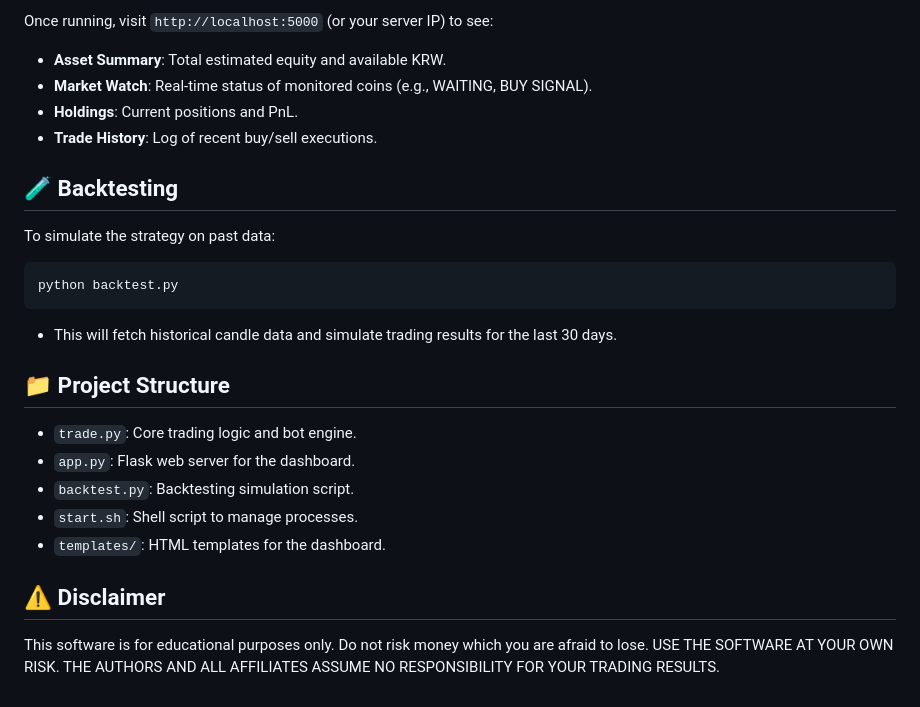
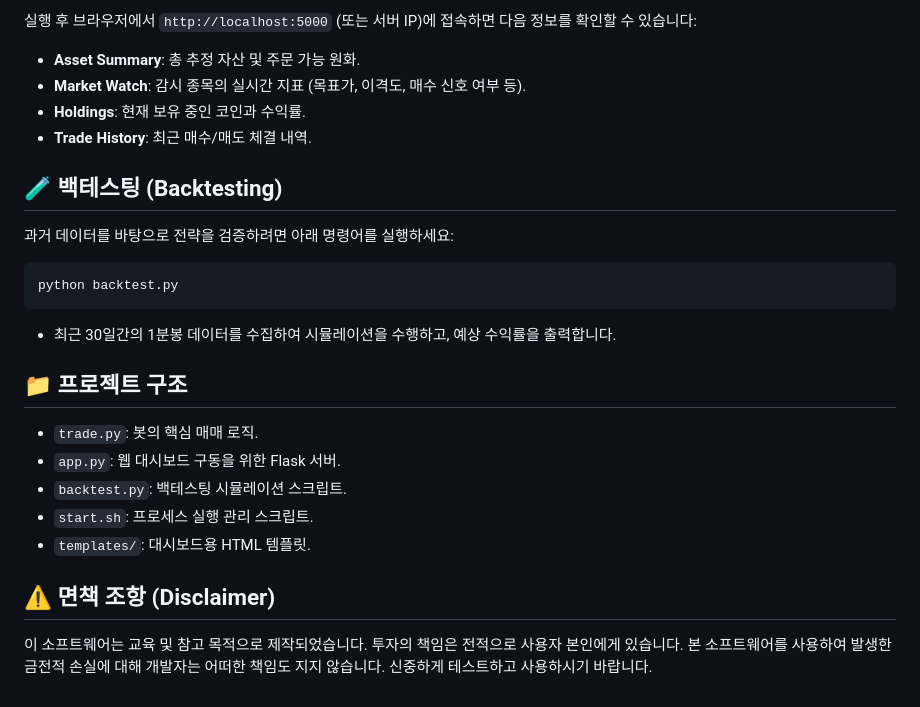
Before and after one commit to chongjae/upbit_trade, a Markdown page: README.md, the part around one of its changes. Rendered like a GitHub page.

Commit message:
Update README.md to Korean

````diff
--- a/README.md
+++ b/README.md
@@ -81,26 +81,26 @@ The easiest way to run the bot 24/7.
 
-Once running, visit `http://localhost:5000` (or your server IP) to see:
-*   **Asset Summary**: Total estimated equity and available KRW.
-*   **Market Watch**: Real-time status of monitored coins (e.g., WAITING, BUY SIGNAL).
-*   **Holdings**: Current positions and PnL.
-*   **Trade History**: Log of recent buy/sell executions.
+실행 후 브라우저에서 `http://localhost:5000` (또는 서버 IP)에 접속하면 다음 정보를 확인할 수 있습니다:
+*   **Asset Summary**: 총 추정 자산 및 주문 가능 원화.
+*   **Market Watch**: 감시 종목의 실시간 지표 (목표가, 이격도, 매수 신호 여부 등).
+*   **Holdings**: 현재 보유 중인 코인과 수익률.
+*   **Trade History**: 최근 매수/매도 체결 내역.
 
-## 🧪 Backtesting
+## 🧪 백테스팅 (Backtesting)
 
-To simulate the strategy on past data:
+과거 데이터를 바탕으로 전략을 검증하려면 아래 명령어를 실행하세요:
 ```bash
 python backtest.py
 ```
-*   This will fetch historical candle data and simulate trading results for the last 30 days.
+*   최근 30일간의 1분봉 데이터를 수집하여 시뮬레이션을 수행하고, 예상 수익률을 출력합니다.
 
-## 📁 Project Structure
+## 📁 프로젝트 구조
 
-*   `trade.py`: Core trading logic and bot engine.
-*   `app.py`: Flask web server for the dashboard.
-*   `backtest.py`: Backtesting simulation script.
-*   `start.sh`: Shell script to manage processes.
-*   `templates/`: HTML templates for the dashboard.
+*   `trade.py`: 봇의 핵심 매매 로직.
+*   `app.py`: 웹 대시보드 구동을 위한 Flask 서버.
+*   `backtest.py`: 백테스팅 시뮬레이션 스크립트.
+*   `start.sh`: 프로세스 실행 관리 스크립트.
+*   `templates/`: 대시보드용 HTML 템플릿.
 
-## ⚠️ Disclaimer
+## ⚠️ 면책 조항 (Disclaimer)
 
-This software is for educational purposes only. Do not risk money which you are afraid to lose. USE THE SOFTWARE AT YOUR OWN RISK. THE AUTHORS AND ALL AFFILIATES ASSUME NO RESPONSIBILITY FOR YOUR TRADING RESULTS.
+이 소프트웨어는 교육 및 참고 목적으로 제작되었습니다. 투자의 책임은 전적으로 사용자 본인에게 있습니다. 본 소프트웨어를 사용하여 발생한 금전적 손실에 대해 개발자는 어떠한 책임도 지지 않습니다. 신중하게 테스트하고 사용하시기 바랍니다.
````
Also changed, not shown: other parts of README.md (+39 -39 lines).
